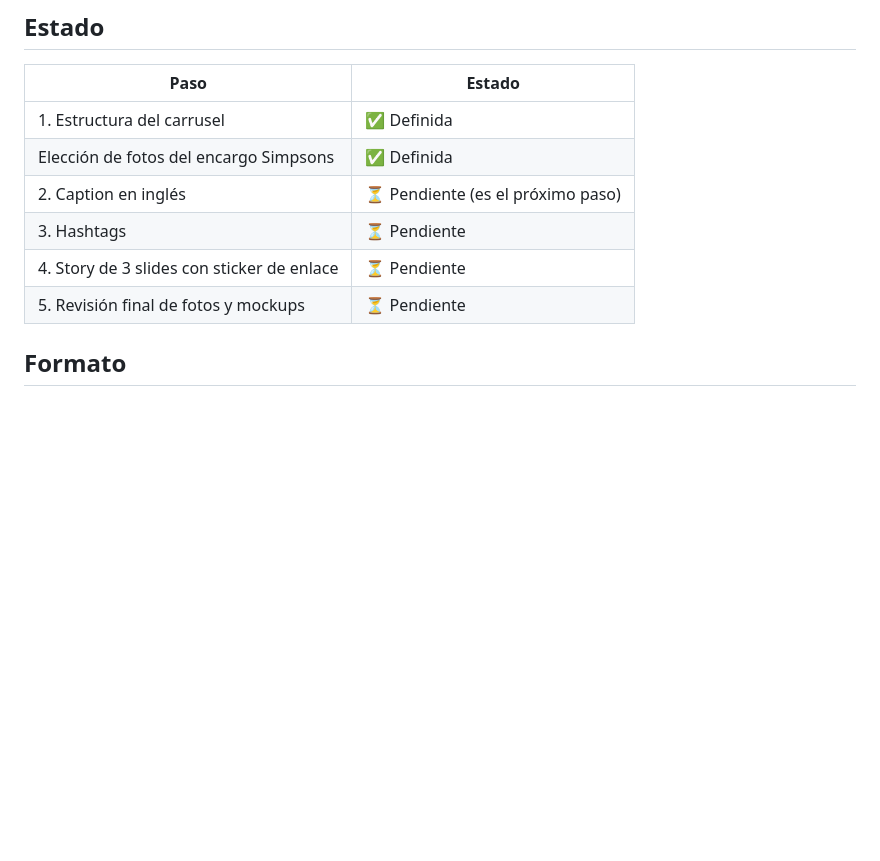
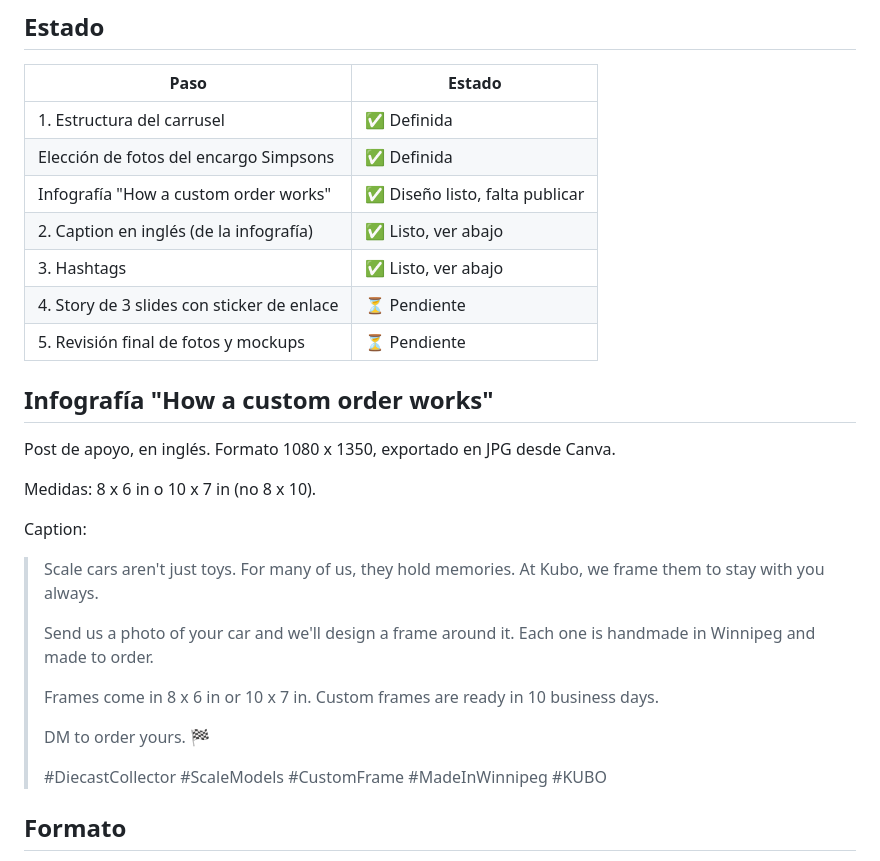
Before and after one commit to Badcheba/Kubo-Frames, a Markdown page: marketing/post-conozcan-la-marca.md, the part around the change. Rendered like a GitHub page; blank space fills up the shorter version.

Commit message:
Update KUBO project notes: frame sizes, infographic and caption
Co-Authored-By: Claude Opus 5.5 <noreply@anthropic.com>
Claude-Session: https://claude.ai/code/session_015aa5dezsPrefqpXFSfUatY

```diff
--- a/marketing/post-conozcan-la-marca.md
+++ b/marketing/post-conozcan-la-marca.md
@@ -8,10 +8,29 @@ Avance al 25/10/2026. Para retomar en otro chat, pegá este archivo junto con ku
 |---|---|
 | 1. Estructura del carrusel | ✅ Definida |
 | Elección de fotos del encargo Simpsons | ✅ Definida |
-| 2. Caption en inglés | ⏳ Pendiente (es el próximo paso) |
-| 3. Hashtags | ⏳ Pendiente |
+| Infografía "How a custom order works" | ✅ Diseño listo, falta publicar |
+| 2. Caption en inglés (de la infografía) | ✅ Listo, ver abajo |
+| 3. Hashtags | ✅ Listo, ver abajo |
 | 4. Story de 3 slides con sticker de enlace | ⏳ Pendiente |
 | 5. Revisión final de fotos y mockups | ⏳ Pendiente |
+
+## Infografía "How a custom order works"
+
+Post de apoyo, en inglés. Formato 1080 x 1350, exportado en JPG desde Canva.
+
+Medidas: 8 x 6 in o 10 x 7 in (no 8 x 10).
+
+Caption:
+
+> Scale cars aren't just toys. For many of us, they hold memories. At Kubo, we frame them to stay with you always.
+>
+> Send us a photo of your car and we'll design a frame around it. Each one is handmade in Winnipeg and made to order.
+>
+> Frames come in 8 x 6 in or 10 x 7 in. Custom frames are ready in 10 business days.
+>
+> DM to order yours. 🏁
+>
+> #DiecastCollector #ScaleModels #CustomFrame #MadeInWinnipeg #KUBO
 
 ## Formato
 
```
Also changed, not shown: marketing/kubo-estado.md (added, +201 -0 lines).
